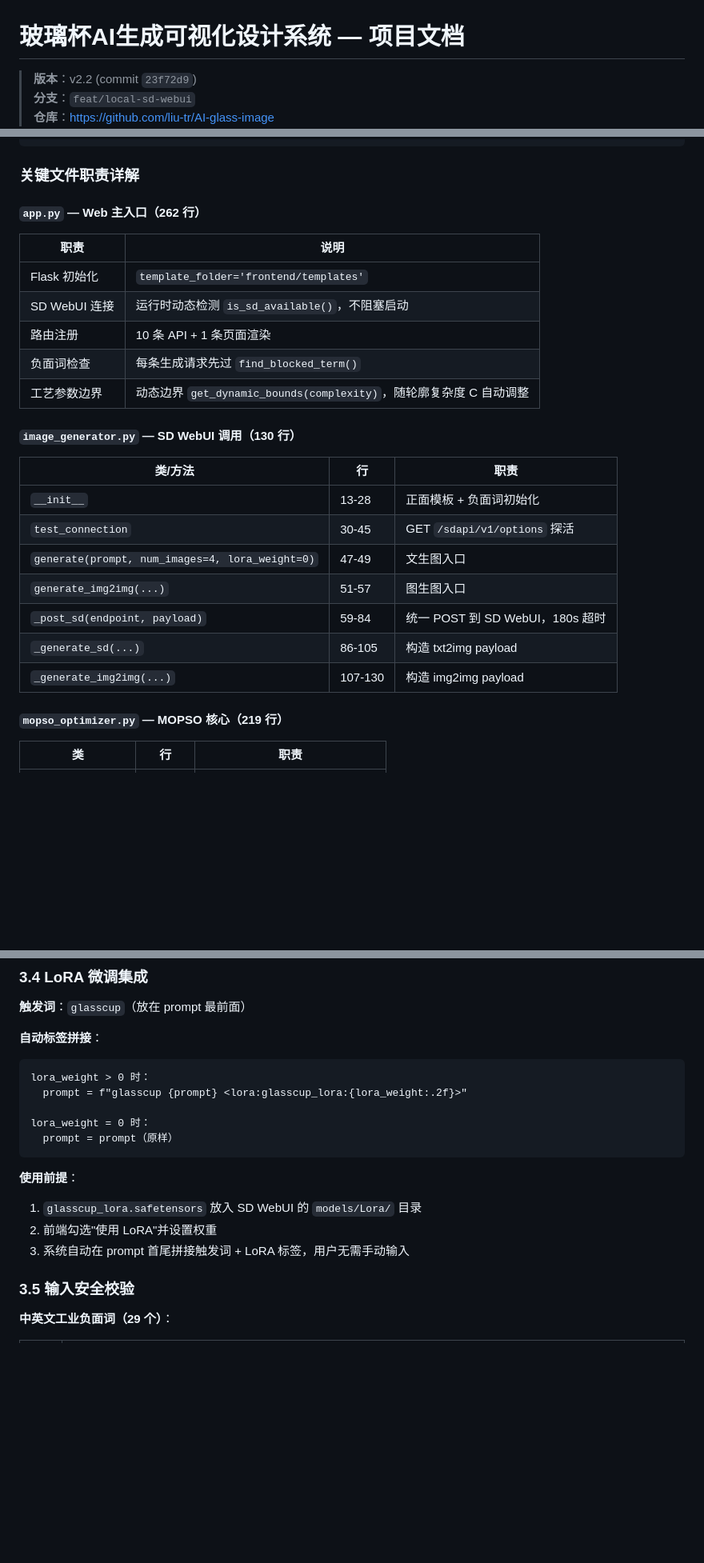
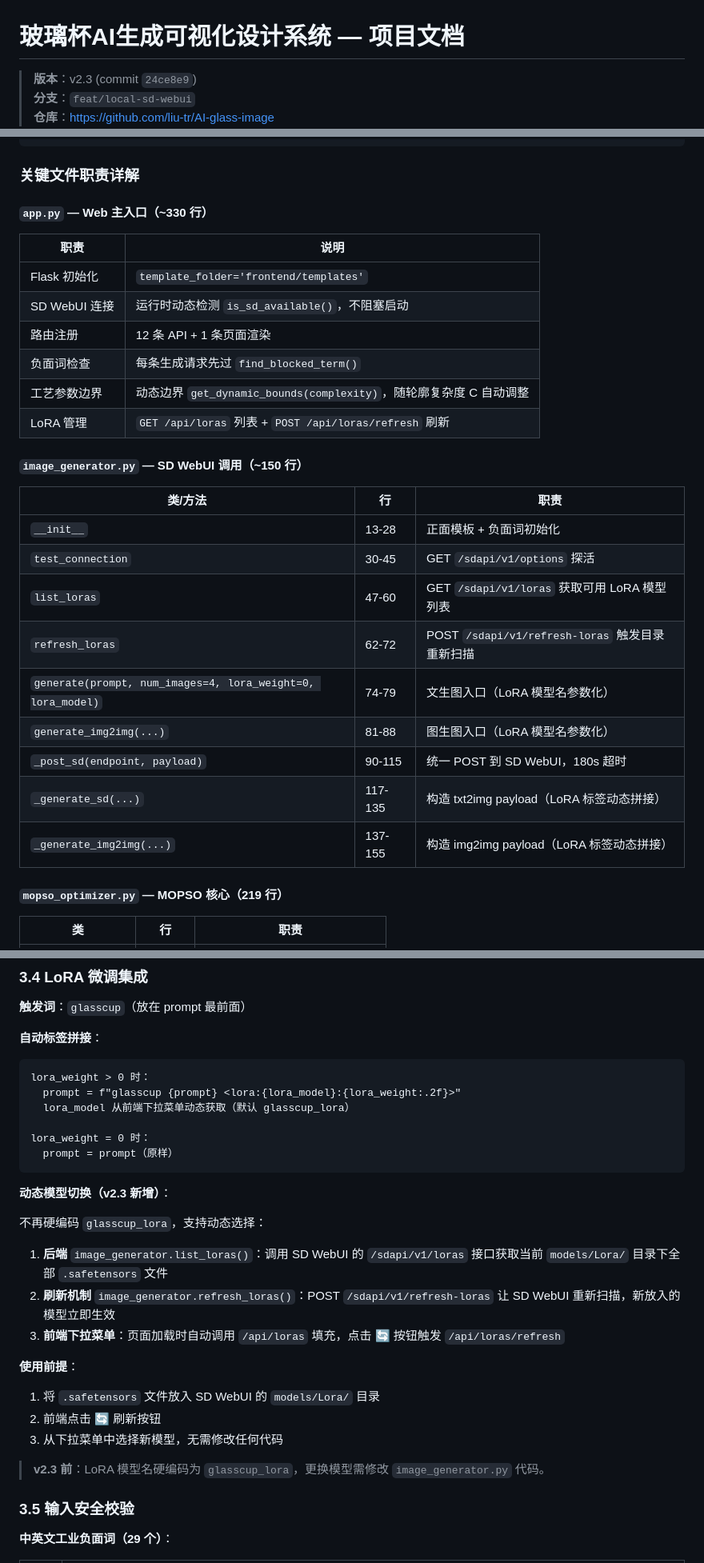
Before and after one commit to liu-tr/AI-glass-image, a Markdown page: documents/项目文档.md, 3 parts joined by grey strips. Shown at 80% size. GitHub-like rendering; blank space fills up the shorter version.

````diff
--- a/documents/项目文档.md
+++ b/documents/项目文档.md
@@ -1,5 +1,5 @@
 # 玻璃杯AI生成可视化设计系统 — 项目文档
 
-> **版本**：v2.2 (commit `23f72d9`)
+> **版本**：v2.3 (commit `24ce8e9`)
 > **分支**：`feat/local-sd-webui`
 > **仓库**：https://github.com/liu-tr/AI-glass-image
@@ -118,27 +124,30 @@
 
 ### 关键文件职责详解
 
-#### `app.py` — Web 主入口（262 行）
+#### `app.py` — Web 主入口（~330 行）
 
 | 职责 | 说明 |
 |------|------|
 | Flask 初始化 | `template_folder='frontend/templates'` |
 | SD WebUI 连接 | 运行时动态检测 `is_sd_available()`，不阻塞启动 |
-| 路由注册 | 10 条 API + 1 条页面渲染 |
+| 路由注册 | 12 条 API + 1 条页面渲染 |
 | 负面词检查 | 每条生成请求先过 `find_blocked_term()` |
 | 工艺参数边界 | 动态边界 `get_dynamic_bounds(complexity)`，随轮廓复杂度 C 自动调整 |
+| LoRA 管理 | `GET /api/loras` 列表 + `POST /api/loras/refresh` 刷新 |
 
-#### `image_generator.py` — SD WebUI 调用（130 行）
+#### `image_generator.py` — SD WebUI 调用（~150 行）
 
 | 类/方法 | 行 | 职责 |
 |---------|----|------|
 | `__init__` | 13-28 | 正面模板 + 负面词初始化 |
 | `test_connection` | 30-45 | GET `/sdapi/v1/options` 探活 |
-| `generate(prompt, num_images=4, lora_weight=0)` | 47-49 | 文生图入口 |
-| `generate_img2img(...)` | 51-57 | 图生图入口 |
-| `_post_sd(endpoint, payload)` | 59-84 | 统一 POST 到 SD WebUI，180s 超时 |
-| `_generate_sd(...)` | 86-105 | 构造 txt2img payload |
-| `_generate_img2img(...)` | 107-130 | 构造 img2img payload |
+| `list_loras` | 47-60 | GET `/sdapi/v1/loras` 获取可用 LoRA 模型列表 |
+| `refresh_loras` | 62-72 | POST `/sdapi/v1/refresh-loras` 触发目录重新扫描 |
+| `generate(prompt, num_images=4, lora_weight=0, lora_model)` | 74-79 | 文生图入口（LoRA 模型名参数化） |
+| `generate_img2img(...)` | 81-88 | 图生图入口（LoRA 模型名参数化）|
+| `_post_sd(endpoint, payload)` | 90-115 | 统一 POST 到 SD WebUI，180s 超时 |
+| `_generate_sd(...)` | 117-135 | 构造 txt2img payload（LoRA 标签动态拼接） |
+| `_generate_img2img(...)` | 137-155 | 构造 img2img payload（LoRA 标签动态拼接） |
 
 #### `mopso_optimizer.py` — MOPSO 核心（219 行）
 
@@ -351,16 +362,27 @@ def calculate_heat_resistance(params):
 
 ```
 lora_weight > 0 时：
-  prompt = f"glasscup {prompt} <lora:glasscup_lora:{lora_weight:.2f}>"
+  prompt = f"glasscup {prompt} <lora:{lora_model}:{lora_weight:.2f}>"
+  lora_model 从前端下拉菜单动态获取（默认 glasscup_lora）
 
 lora_weight = 0 时：
   prompt = prompt（原样）
 ```
 
+**动态模型切换（v2.3 新增）**：
+
+不再硬编码 `glasscup_lora`，支持动态选择：
+
+1. **后端** `image_generator.list_loras()`：调用 SD WebUI 的 `/sdapi/v1/loras` 接口获取当前 `models/Lora/` 目录下全部 `.safetensors` 文件
+2. **刷新机制** `image_generator.refresh_loras()`：POST `/sdapi/v1/refresh-loras` 让 SD WebUI 重新扫描，新放入的模型立即生效
+3. **前端下拉菜单**：页面加载时自动调用 `/api/loras` 填充，点击 🔄 按钮触发 `/api/loras/refresh`
+
 **使用前提**：
-1. `glasscup_lora.safetensors` 放入 SD WebUI 的 `models/Lora/` 目录
-2. 前端勾选"使用 LoRA"并设置权重
-3. 系统自动在 prompt 首尾拼接触发词 + LoRA 标签，用户无需手动输入
+1. 将 `.safetensors` 文件放入 SD WebUI 的 `models/Lora/` 目录
+2. 前端点击 🔄 刷新按钮
+3. 从下拉菜单中选择新模型，无需修改任何代码
+
+> **v2.3 前**：LoRA 模型名硬编码为 `glasscup_lora`，更换模型需修改 `image_generator.py` 代码。
 
 ### 3.5 输入安全校验
 
````
Also changed, not shown: other parts of documents/项目文档.md (+39 -15 lines), .trae/documents/audit_report_v2.2.md (+31 -10 lines).
